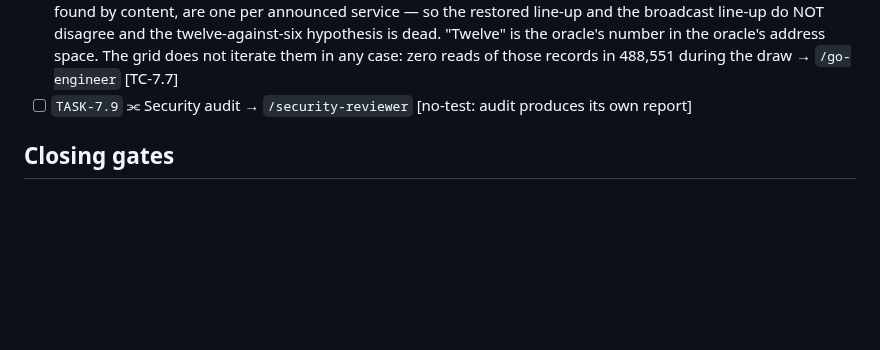
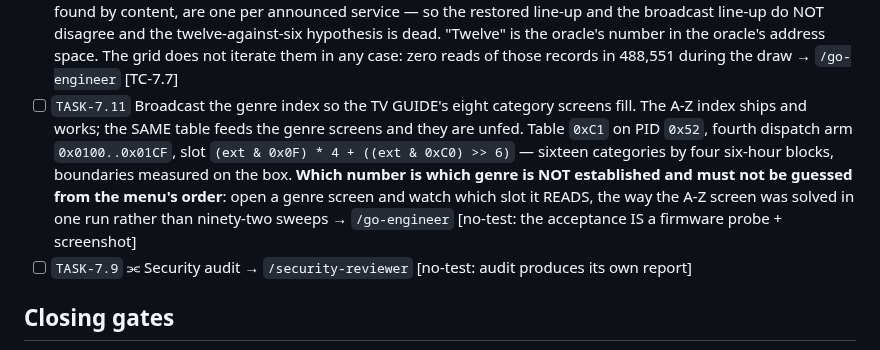
Before and after one commit to ddunford/GoRetroTv, a Markdown page: plan/phase-7-unsolved-screens.md, the part around one of its changes. GitHub-like rendering; blank space fills up the shorter version.

Commit message:
Mirror the closed index task and record the genre screens as TASK-7.11
TASK-7.3 is closed -- PID 0x52 carries table 0xC1, the index behind the A-Z
and genre screens, and the product transmits it -- so the phase file's marker
is regenerated. The genre screens are the same table's other dispatch arm and
are still unfed, so they get their own task rather than riding on a closed one.

The task carries the warning that matters: which number is which genre is not
established, and the menu's order is not evidence. The A-Z screen was solved
by watching which list-head slot it READ, which took one run instead of
ninety-two sweeps, and the genre screens answer to the same question.

```diff
--- a/plan/phase-7-unsolved-screens.md
+++ b/plan/phase-7-unsolved-screens.md
@@ -48,6 +48,13 @@ rule for this phase: **do not guess a format** — let the box name what it want
   and the broadcast line-up do NOT disagree and the twelve-against-six hypothesis is dead. "Twelve"
   is the oracle's number in the oracle's address space. The grid does not iterate them in any case:
   zero reads of those records in 488,551 during the draw → `/go-engineer` [TC-7.7]
+- [ ] `TASK-7.11` Broadcast the genre index so the TV GUIDE's eight category screens fill. The A-Z
+  index ships and works; the SAME table feeds the genre screens and they are unfed. Table `0xC1` on
+  PID `0x52`, fourth dispatch arm `0x0100..0x01CF`, slot `(ext & 0x0F) * 4 + ((ext & 0xC0) >> 6)` —
+  sixteen categories by four six-hour blocks, boundaries measured on the box. **Which number is
+  which genre is NOT established and must not be guessed from the menu's order**: open a genre
+  screen and watch which slot it READS, the way the A-Z screen was solved in one run rather than
+  ninety-two sweeps → `/go-engineer` [no-test: the acceptance IS a firmware probe + screenshot]
 - [ ] `TASK-7.9` ⫘ Security audit → `/security-reviewer` [no-test: audit produces its own report]
 
 ## Closing gates
```
Also changed, not shown: other parts of plan/phase-7-unsolved-screens.md (+1 -1 lines).
